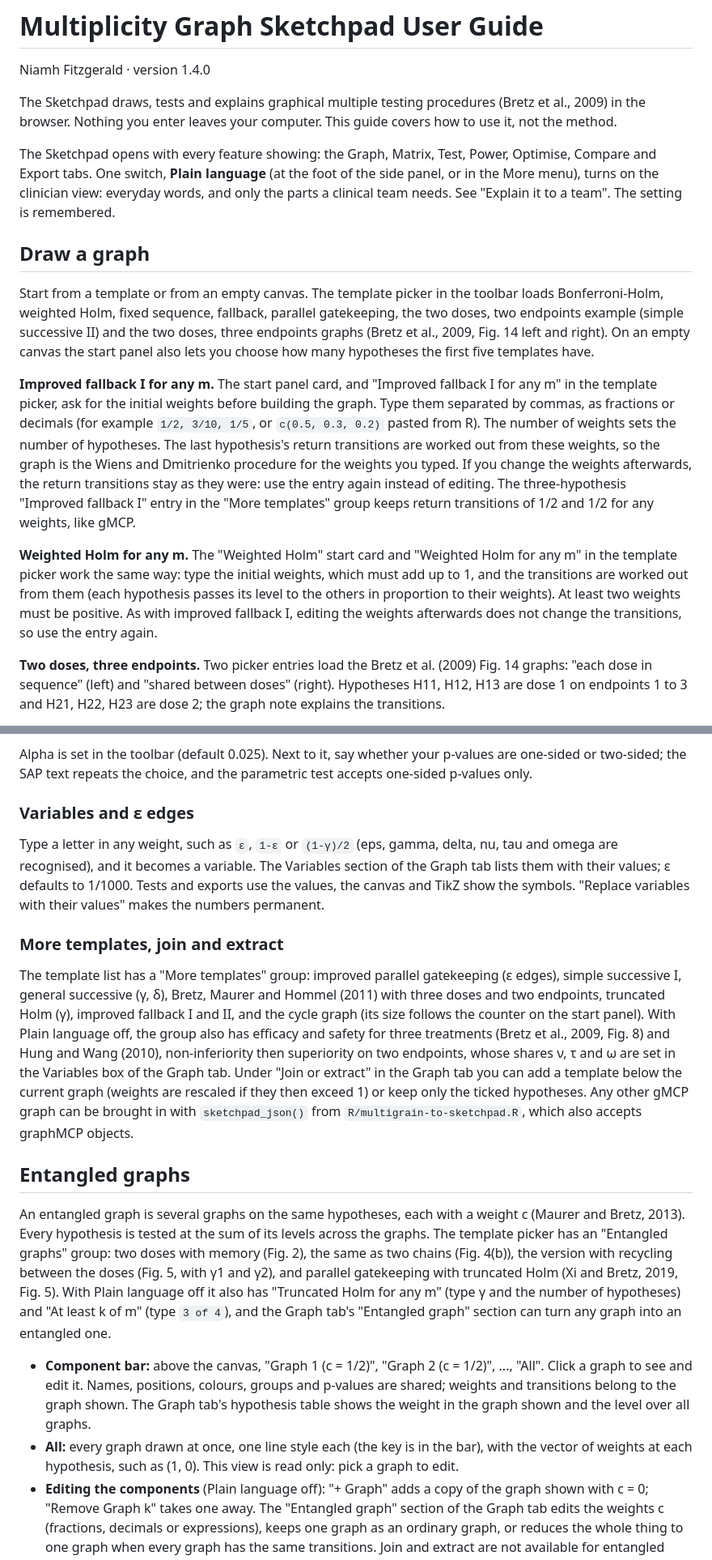
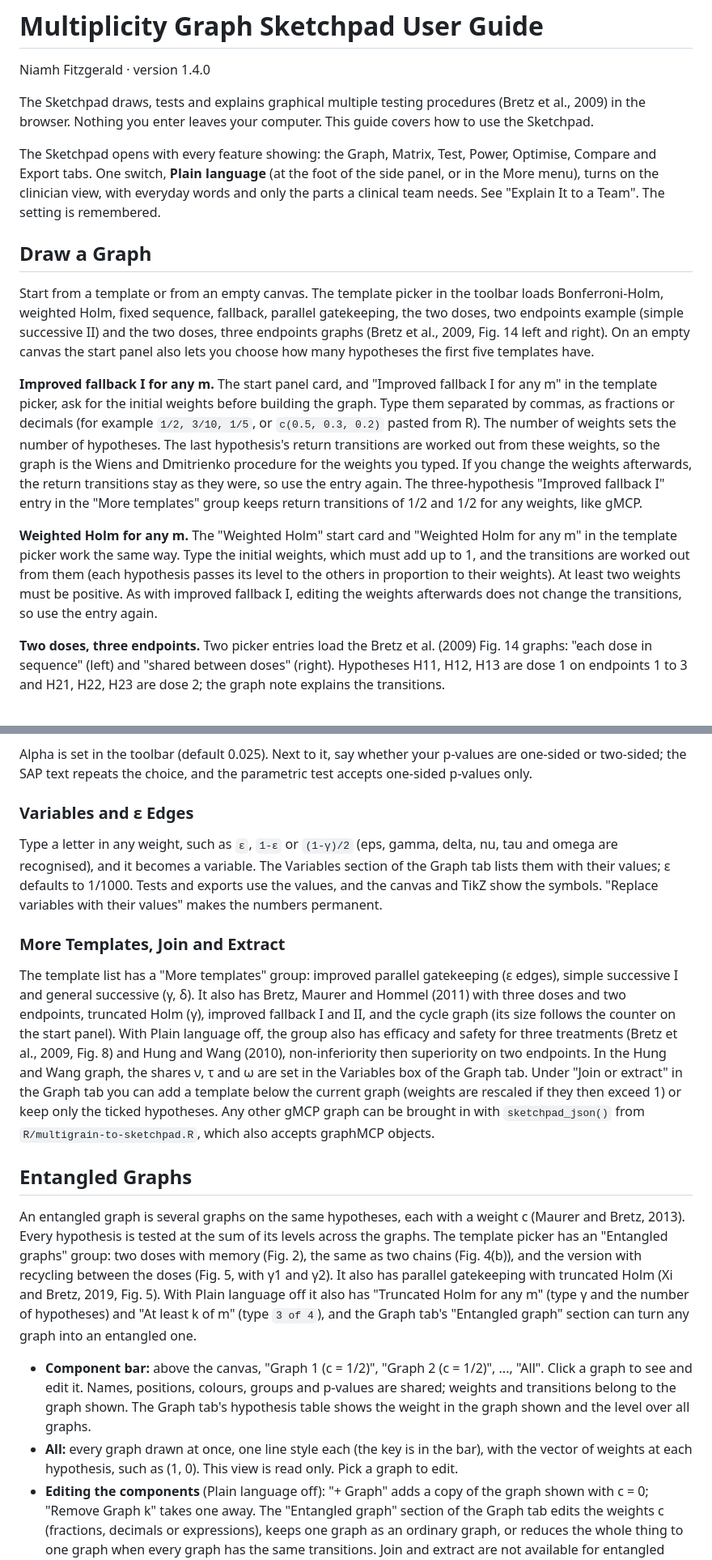
Before and after one commit to niamhfitzgerald/multiplicity-graph-sketchpad, a Markdown page: docs/user-guide.md, 2 parts joined by grey strips. Shown at 81% size. GitHub-like rendering.

Commit message:
Docs: voice edit of the user guide

```diff
--- a/docs/user-guide.md
+++ b/docs/user-guide.md
@@ -2,17 +2,17 @@
 
 Niamh Fitzgerald · version 1.4.0
 
-The Sketchpad draws, tests and explains graphical multiple testing procedures (Bretz et al., 2009) in the browser. Nothing you enter leaves your computer. This guide covers how to use it, not the method.
+The Sketchpad draws, tests and explains graphical multiple testing procedures (Bretz et al., 2009) in the browser. Nothing you enter leaves your computer. This guide covers how to use the Sketchpad.
 
-The Sketchpad opens with every feature showing: the Graph, Matrix, Test, Power, Optimise, Compare and Export tabs. One switch, **Plain language** (at the foot of the side panel, or in the More menu), turns on the clinician view: everyday words, and only the parts a clinical team needs. See "Explain it to a team". The setting is remembered.
+The Sketchpad opens with every feature showing: the Graph, Matrix, Test, Power, Optimise, Compare and Export tabs. One switch, **Plain language** (at the foot of the side panel, or in the More menu), turns on the clinician view, with everyday words and only the parts a clinical team needs. See "Explain It to a Team". The setting is remembered.
 
-## Draw a graph
+## Draw a Graph
 
 Start from a template or from an empty canvas. The template picker in the toolbar loads Bonferroni-Holm, weighted Holm, fixed sequence, fallback, parallel gatekeeping, the two doses, two endpoints example (simple successive II) and the two doses, three endpoints graphs (Bretz et al., 2009, Fig. 14 left and right). On an empty canvas the start panel also lets you choose how many hypotheses the first five templates have.
 
-**Improved fallback I for any m.** The start panel card, and "Improved fallback I for any m" in the template picker, ask for the initial weights before building the graph. Type them separated by commas, as fractions or decimals (for example `1/2, 3/10, 1/5`, or `c(0.5, 0.3, 0.2)` pasted from R). The number of weights sets the number of hypotheses. The last hypothesis's return transitions are worked out from these weights, so the graph is the Wiens and Dmitrienko procedure for the weights you typed. If you change the weights afterwards, the return transitions stay as they were: use the entry again instead of editing. The three-hypothesis "Improved fallback I" entry in the "More templates" group keeps return transitions of 1/2 and 1/2 for any weights, like gMCP.
+**Improved fallback I for any m.** The start panel card, and "Improved fallback I for any m" in the template picker, ask for the initial weights before building the graph. Type them separated by commas, as fractions or decimals (for example `1/2, 3/10, 1/5`, or `c(0.5, 0.3, 0.2)` pasted from R). The number of weights sets the number of hypotheses. The last hypothesis's return transitions are worked out from these weights, so the graph is the Wiens and Dmitrienko procedure for the weights you typed. If you change the weights afterwards, the return transitions stay as they were, so use the entry again. The three-hypothesis "Improved fallback I" entry in the "More templates" group keeps return transitions of 1/2 and 1/2 for any weights, like gMCP.
 
-**Weighted Holm for any m.** The "Weighted Holm" start card and "Weighted Holm for any m" in the template picker work the same way: type the initial weights, which must add up to 1, and the transitions are worked out from them (each hypothesis passes its level to the others in proportion to their weights). At least two weights must be positive. As with improved fallback I, editing the weights afterwards does not change the transitions, so use the entry again.
+**Weighted Holm for any m.** The "Weighted Holm" start card and "Weighted Holm for any m" in the template picker work the same way. Type the initial weights, which must add up to 1, and the transitions are worked out from them (each hypothesis passes its level to the others in proportion to their weights). At least two weights must be positive. As with improved fallback I, editing the weights afterwards does not change the transitions, so use the entry again.
 
 **Two doses, three endpoints.** Two picker entries load the Bretz et al. (2009) Fig. 14 graphs: "each dose in sequence" (left) and "shared between doses" (right). Hypotheses H11, H12, H13 are dose 1 on endpoints 1 to 3 and H21, H22, H23 are dose 2; the graph note explains the transitions.
 
@@ -28,20 +28,20 @@ Start from a template or from an empty canvas. The template picker in the toolba
 
 Alpha is set in the toolbar (default 0.025). Next to it, say whether your p-values are one-sided or two-sided; the SAP text repeats the choice, and the parametric test accepts one-sided p-values only.
 
-### Variables and ε edges
+### Variables and ε Edges
 
-Type a letter in any weight, such as `ε`, `1-ε` or `(1-γ)/2` (eps, gamma, delta, nu, tau and omega are recognised), and it becomes a variable. The Variables section of the Graph tab lists them with their values; ε defaults to 1/1000. Tests and exports use the values, the canvas and TikZ show the symbols. "Replace variables with their values" makes the numbers permanent.
+Type a letter in any weight, such as `ε`, `1-ε` or `(1-γ)/2` (eps, gamma, delta, nu, tau and omega are recognised), and it becomes a variable. The Variables section of the Graph tab lists them with their values; ε defaults to 1/1000. Tests and exports use the values, and the canvas and TikZ show the symbols. "Replace variables with their values" makes the numbers permanent.
 
-### More templates, join and extract
+### More Templates, Join and Extract
 
-The template list has a "More templates" group: improved parallel gatekeeping (ε edges), simple successive I, general successive (γ, δ), Bretz, Maurer and Hommel (2011) with three doses and two endpoints, truncated Holm (γ), improved fallback I and II, and the cycle graph (its size follows the counter on the start panel). With Plain language off, the group also has efficacy and safety for three treatments (Bretz et al., 2009, Fig. 8) and Hung and Wang (2010), non-inferiority then superiority on two endpoints, whose shares ν, τ and ω are set in the Variables box of the Graph tab. Under "Join or extract" in the Graph tab you can add a template below the current graph (weights are rescaled if they then exceed 1) or keep only the ticked hypotheses. Any other gMCP graph can be brought in with `sketchpad_json()` from `R/multigrain-to-sketchpad.R`, which also accepts graphMCP objects.
+The template list has a "More templates" group: improved parallel gatekeeping (ε edges), simple successive I and general successive (γ, δ). It also has Bretz, Maurer and Hommel (2011) with three doses and two endpoints, truncated Holm (γ), improved fallback I and II, and the cycle graph (its size follows the counter on the start panel). With Plain language off, the group also has efficacy and safety for three treatments (Bretz et al., 2009, Fig. 8) and Hung and Wang (2010), non-inferiority then superiority on two endpoints. In the Hung and Wang graph, the shares ν, τ and ω are set in the Variables box of the Graph tab. Under "Join or extract" in the Graph tab you can add a template below the current graph (weights are rescaled if they then exceed 1) or keep only the ticked hypotheses. Any other gMCP graph can be brought in with `sketchpad_json()` from `R/multigrain-to-sketchpad.R`, which also accepts graphMCP objects.
 
-## Entangled graphs
+## Entangled Graphs
 
-An entangled graph is several graphs on the same hypotheses, each with a weight c (Maurer and Bretz, 2013). Every hypothesis is tested at the sum of its levels across the graphs. The template picker has an "Entangled graphs" group: two doses with memory (Fig. 2), the same as two chains (Fig. 4(b)), the version with recycling between the doses (Fig. 5, with γ1 and γ2), and parallel gatekeeping with truncated Holm (Xi and Bretz, 2019, Fig. 5). With Plain language off it also has "Truncated Holm for any m" (type γ and the number of hypotheses) and "At least k of m" (type `3 of 4`), and the Graph tab's "Entangled graph" section can turn any graph into an entangled one.
+An entangled graph is several graphs on the same hypotheses, each with a weight c (Maurer and Bretz, 2013). Every hypothesis is tested at the sum of its levels across the graphs. The template picker has an "Entangled graphs" group: two doses with memory (Fig. 2), the same as two chains (Fig. 4(b)), and the version with recycling between the doses (Fig. 5, with γ1 and γ2). It also has parallel gatekeeping with truncated Holm (Xi and Bretz, 2019, Fig. 5). With Plain language off it also has "Truncated Holm for any m" (type γ and the number of hypotheses) and "At least k of m" (type `3 of 4`), and the Graph tab's "Entangled graph" section can turn any graph into an entangled one.
 
 - **Component bar:** above the canvas, "Graph 1 (c = 1/2)", "Graph 2 (c = 1/2)", ..., "All". Click a graph to see and edit it. Names, positions, colours, groups and p-values are shared; weights and transitions belong to the graph shown. The Graph tab's hypothesis table shows the weight in the graph shown and the level over all graphs.
-- **All:** every graph drawn at once, one line style each (the key is in the bar), with the vector of weights at each hypothesis, such as (1, 0). This view is read only: pick a graph to edit.
+- **All:** every graph drawn at once, one line style each (the key is in the bar), with the vector of weights at each hypothesis, such as (1, 0). This view is read only. Pick a graph to edit.
 - **Editing the components** (Plain language off): "+ Graph" adds a copy of the graph shown with c = 0; "Remove Graph k" takes one away. The "Entangled graph" section of the Graph tab edits the weights c (fractions, decimals or expressions), keeps one graph as an ordinary graph, or reduces the whole thing to one graph when every graph has the same transitions. Join and extract are not available for entangled graphs.
 - **Matrix tab:** a row of component weights c, then the weights and transition matrix of every graph, all editable, including the graphs not on the canvas.
 - **Test mode** opens on the All view and follows the test there; Design returns to the graph you were editing. The step log says what each open hypothesis received from each graph. Run test, Step, the order section, What would it take, adjusted p-values, the closed tests and the Power tab all work on the whole entangled graph. The Compare tab draws both graphs in the All view and compares the combined weights (with each graph's weight in brackets) and the transitions graph by graph; an ordinary graph counts as Graph 1.
```
Also changed, not shown: other parts of docs/user-guide.md (+23 -23 lines).
